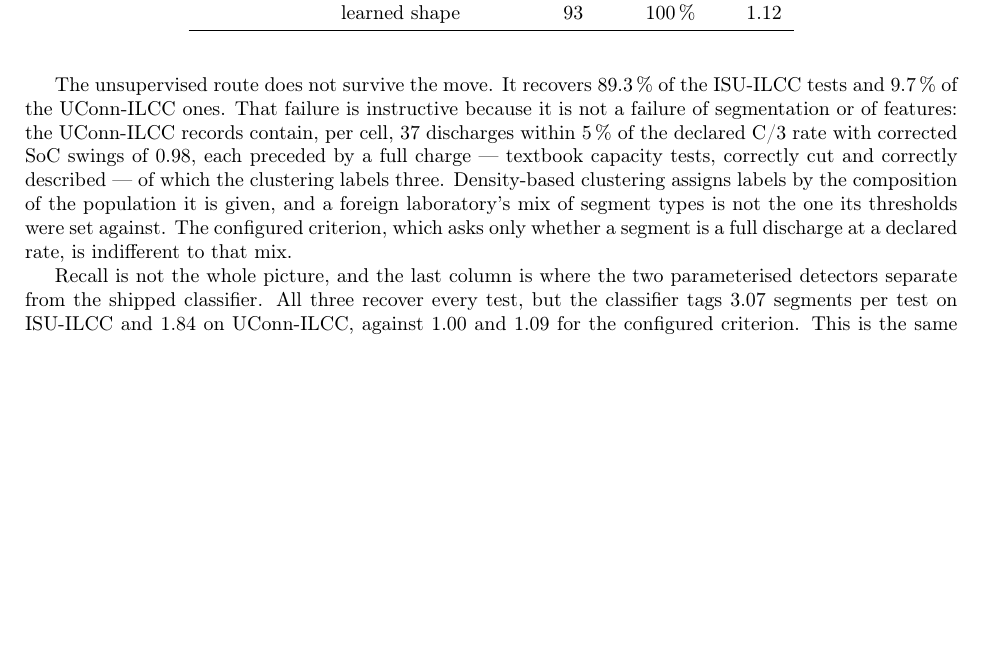
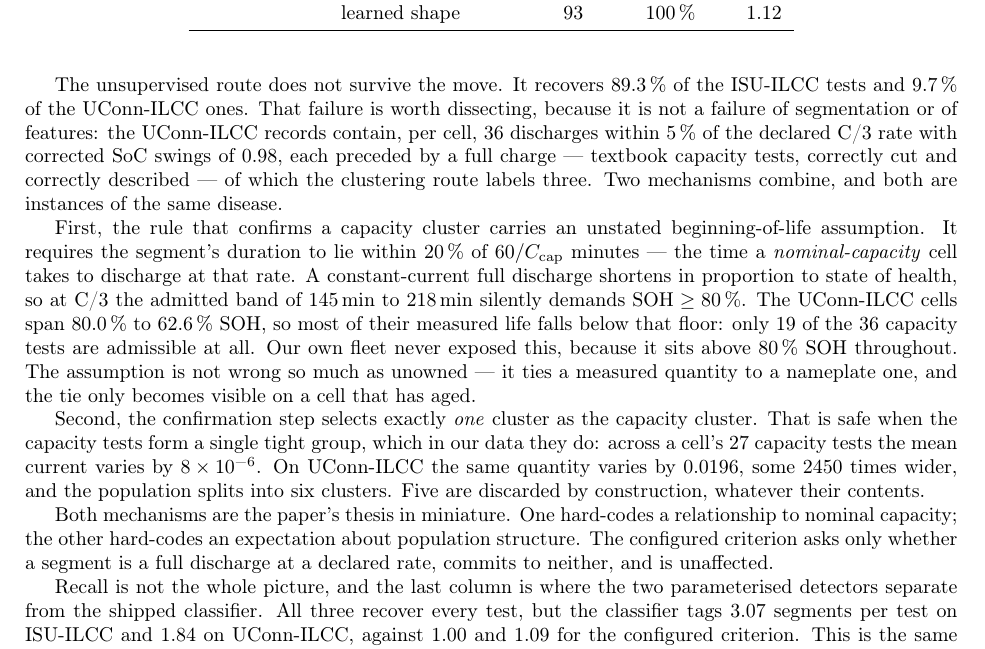
Before and after one commit to cyancoconut/Time-series-Research-for-Aging-Characterization-Analysis, a LaTeX paper (paper/main.tex): part of page 9 of 11, cut so that both start at the same text, the shorter picture padded with empty space. Compiled offline with pdfLaTeX.

Commit message:
docs(paper): give the real mechanism for the clustering failure in 5.6
The section said the clustering route fails on foreign data because
density-based clustering depends on the population it is given. That is vague
and only half right. Traced it to two specific mechanisms, both verified
against the code and the data.

First, find_capacity's duration mask derives the expected discharge time from
NOMINAL capacity: (1/CAP_Rate)*60 * [0.8, 1.2]. A constant-current full
discharge shortens in proportion to SOH, so at C/3 the admitted band of
145-218 min silently requires SOH >= 80%. The UConn cells span 80.0% -> 62.6%
SOH, so only 19 of 36 capacity tests are admissible at all. Our own fleet never
exposed this because it stays above 80% SOH. The rule ties a measured quantity
to a nameplate one, and the tie is invisible until the cell has aged.

Second, find_capacity returns exactly one cluster as the capacity cluster. That
is safe when the capacity tests form one tight group - in-house their mean
current varies by 8e-6 across a cell's 27 tests - but on UConn the same spread
is 0.0196, 2450x wider, and they split into six clusters. Five are discarded by
construction.

Also records a hypothesis that was tested and rejected: the failure is NOT the
CC-CV discharge. UConn's capacity segments have median Current_std 1.1e-5 and
33 of 36 pass the Current_std < 0.001 test, so the CV portion is not inside the
scored segment.

Both mechanisms are the paper's own thesis in miniature - one hard-codes a
relationship to nominal capacity, the other an expectation about population
structure - which is why the section now says so.

Builds clean at 11 pages, no undefined references, no overfull boxes.

```diff
--- a/paper/main.tex
+++ b/paper/main.tex
@@ -727,15 +727,37 @@ nothing else.
 
 The unsupervised route does not survive the move. It recovers \SI{89.3}{\percent}
 of the ISU-ILCC tests and \SI{9.7}{\percent} of the UConn-ILCC ones. That
-failure is instructive because it is not a failure of segmentation or of
-features: the UConn-ILCC records contain, per cell, \num{37} discharges within
+failure is worth dissecting, because it is not a failure of segmentation or of
+features: the UConn-ILCC records contain, per cell, \num{36} discharges within
 \SI{5}{\percent} of the declared C/3 rate with corrected SoC swings of
 \num{0.98}, each preceded by a full charge --- textbook capacity tests,
-correctly cut and correctly described --- of which the clustering labels three.
-Density-based clustering assigns labels by the composition of the population it
-is given, and a foreign laboratory's mix of segment types is not the one its
-thresholds were set against. The configured criterion, which asks only whether a
-segment is a full discharge at a declared rate, is indifferent to that mix.
+correctly cut and correctly described --- of which the clustering route labels
+three. Two mechanisms combine, and both are instances of the same disease.
+
+First, the rule that confirms a capacity cluster carries an unstated
+beginning-of-life assumption. It requires the segment's duration to lie within
+\SI{20}{\percent} of $60/C_{\mathrm{cap}}$ minutes --- the time a
+\emph{nominal-capacity} cell takes to discharge at that rate. A constant-current
+full discharge shortens in proportion to state of health, so at C/3 the admitted
+band of \SIrange{145}{218}{\minute} silently demands $\mathrm{SOH} \ge
+\SI{80}{\percent}$. The UConn-ILCC cells span \SIrange{80.0}{62.6}{\percent}
+SOH, so most of their measured life falls below that floor: only \num{19} of the
+\num{36} capacity tests are admissible at all. Our own fleet never exposed this,
+because it sits above \SI{80}{\percent} SOH throughout. The assumption is not
+wrong so much as unowned --- it ties a measured quantity to a nameplate one, and
+the tie only becomes visible on a cell that has aged.
+
+Second, the confirmation step selects exactly \emph{one} cluster as the capacity
+cluster. That is safe when the capacity tests form a single tight group, which
+in our data they do: across a cell's \num{27} capacity tests the mean current
+varies by \num{8e-6}. On UConn-ILCC the same quantity varies by \num{0.0196},
+some \num{2450} times wider, and the population splits into six clusters. Five
+are discarded by construction, whatever their contents.
+
+Both mechanisms are the paper's thesis in miniature. One hard-codes a
+relationship to nominal capacity; the other hard-codes an expectation about
+population structure. The configured criterion asks only whether a segment is a
+full discharge at a declared rate, commits to neither, and is unaffected.
 
 Recall is not the whole picture, and the last column is where the two
 parameterised detectors separate from the shipped classifier. All three recover
```
